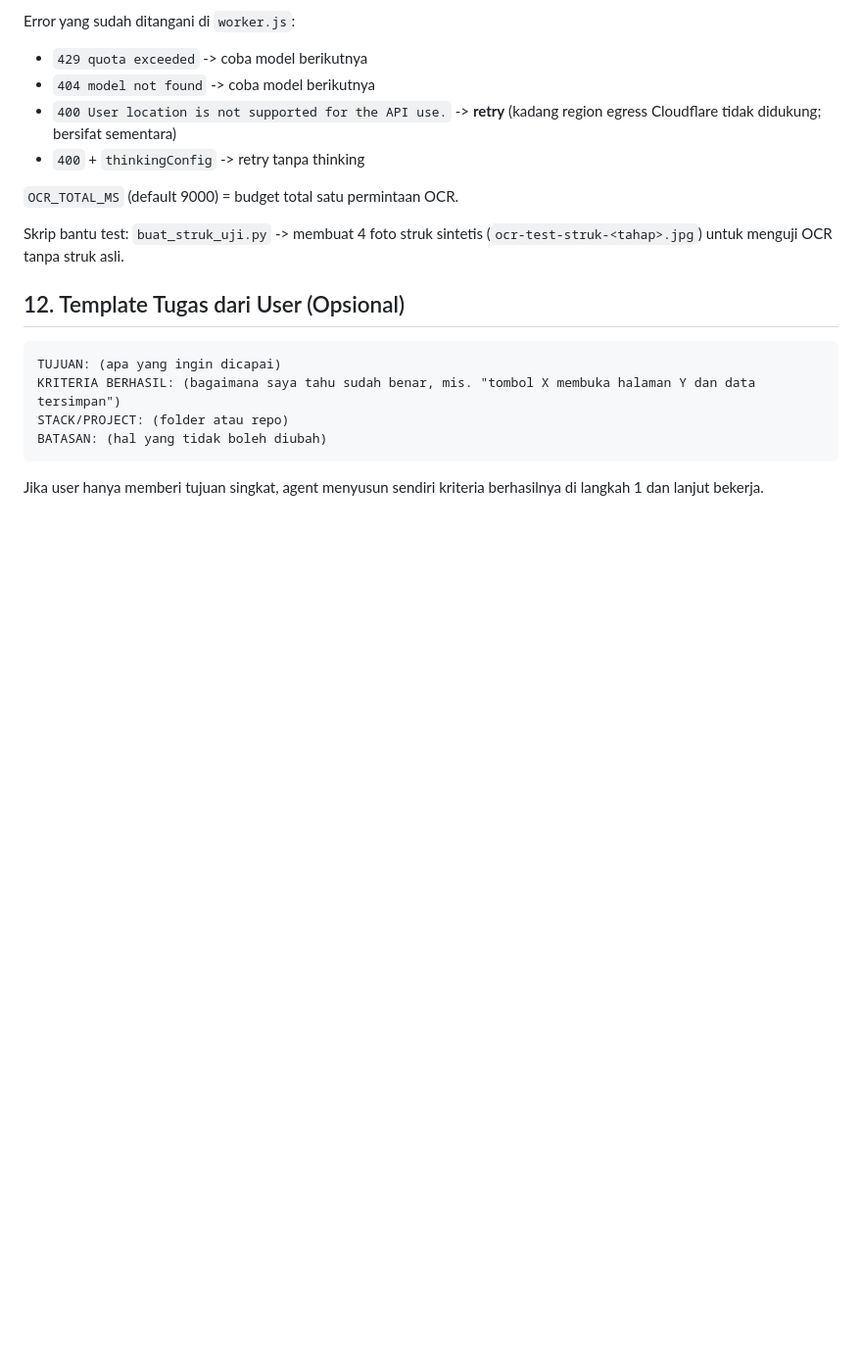
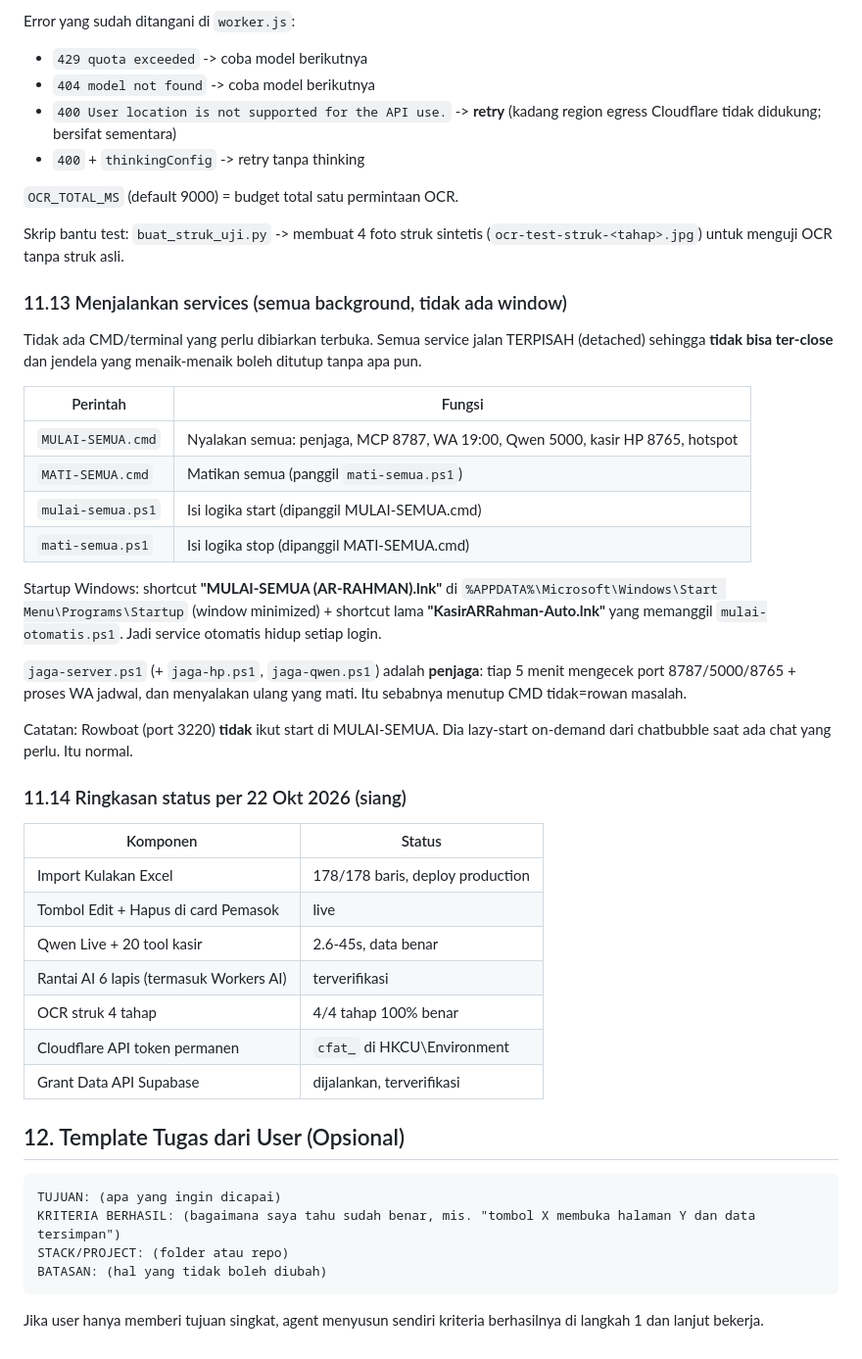
Before and after one commit to dzikriirahman/arrahmaney, a Markdown page: AGENTS.md, the part around the change. Shown at 98% size. Rendered like a GitHub page; blank space fills up the shorter version.

Commit message:
Dokumentasi: cara menjalankan services (MULAI-SEMUA / MATI-SEMUA)
Semua service detached tanpa window, ada shortcut Startup.
Rowboat lazy-start on-demand (normal).

Co-authored-by: Copilot <223556219+Copilot@users.noreply.github.com>

````diff
--- a/AGENTS.md
+++ b/AGENTS.md
@@ -507,6 +507,43 @@ Error yang sudah ditangani di `worker.js`:
 Skrip bantu test: `buat_struk_uji.py` -> membuat 4 foto struk sintetis
 (`ocr-test-struk-<tahap>.jpg`) untuk menguji OCR tanpa struk asli.
 
+### 11.13 Menjalankan services (semua background, tidak ada window)
+
+Tidak ada CMD/terminal yang perlu dibiarkan terbuka. Semua service jalan
+TERPISAH (detached) sehingga **tidak bisa ter-close** dan jendela yang
+menaik-menaik boleh ditutup tanpa apa pun.
+
+| Perintah | Fungsi |
+|---|---|
+| `MULAI-SEMUA.cmd` | Nyalakan semua: penjaga, MCP 8787, WA 19:00, Qwen 5000, kasir HP 8765, hotspot |
+| `MATI-SEMUA.cmd` | Matikan semua (panggil `mati-semua.ps1`) |
+| `mulai-semua.ps1` | Isi logika start (dipanggil MULAI-SEMUA.cmd) |
+| `mati-semua.ps1` | Isi logika stop (dipanggil MATI-SEMUA.cmd) |
+
+Startup Windows: shortcut **"MULAI-SEMUA (AR-RAHMAN).lnk"** di
+`%APPDATA%\Microsoft\Windows\Start Menu\Programs\Startup` (window
+minimized) + shortcut lama **"KasirARRahman-Auto.lnk"** yang memanggil
+`mulai-otomatis.ps1`. Jadi service otomatis hidup setiap login.
+
+`jaga-server.ps1` (+ `jaga-hp.ps1`, `jaga-qwen.ps1`) adalah **penjaga**:
+tiap 5 menit mengecek port 8787/5000/8765 + proses WA jadwal, dan
+menyalakan ulang yang mati. Itu sebabnya menutup CMD tidak=rowan masalah.
+
+Catatan: Rowboat (port 3220) **tidak** ikut start di MULAI-SEMUA. Dia
+lazy-start on-demand dari chatbubble saat ada chat yang perlu. Itu normal.
+
+### 11.14 Ringkasan status per 22 Okt 2026 (siang)
+
+| Komponen | Status |
+|---|---|
+| Import Kulakan Excel | 178/178 baris, deploy production |
+| Tombol Edit + Hapus di card Pemasok | live |
+| Qwen Live + 20 tool kasir | 2.6-45s, data benar |
+| Rantai AI 6 lapis (termasuk Workers AI) | terverifikasi |
+| OCR struk 4 tahap | 4/4 tahap 100% benar |
+| Cloudflare API token permanen | `cfat_` di HKCU\Environment |
+| Grant Data API Supabase | dijalankan, terverifikasi |
+
 ## 12. Template Tugas dari User (Opsional)
 
 ```
````
